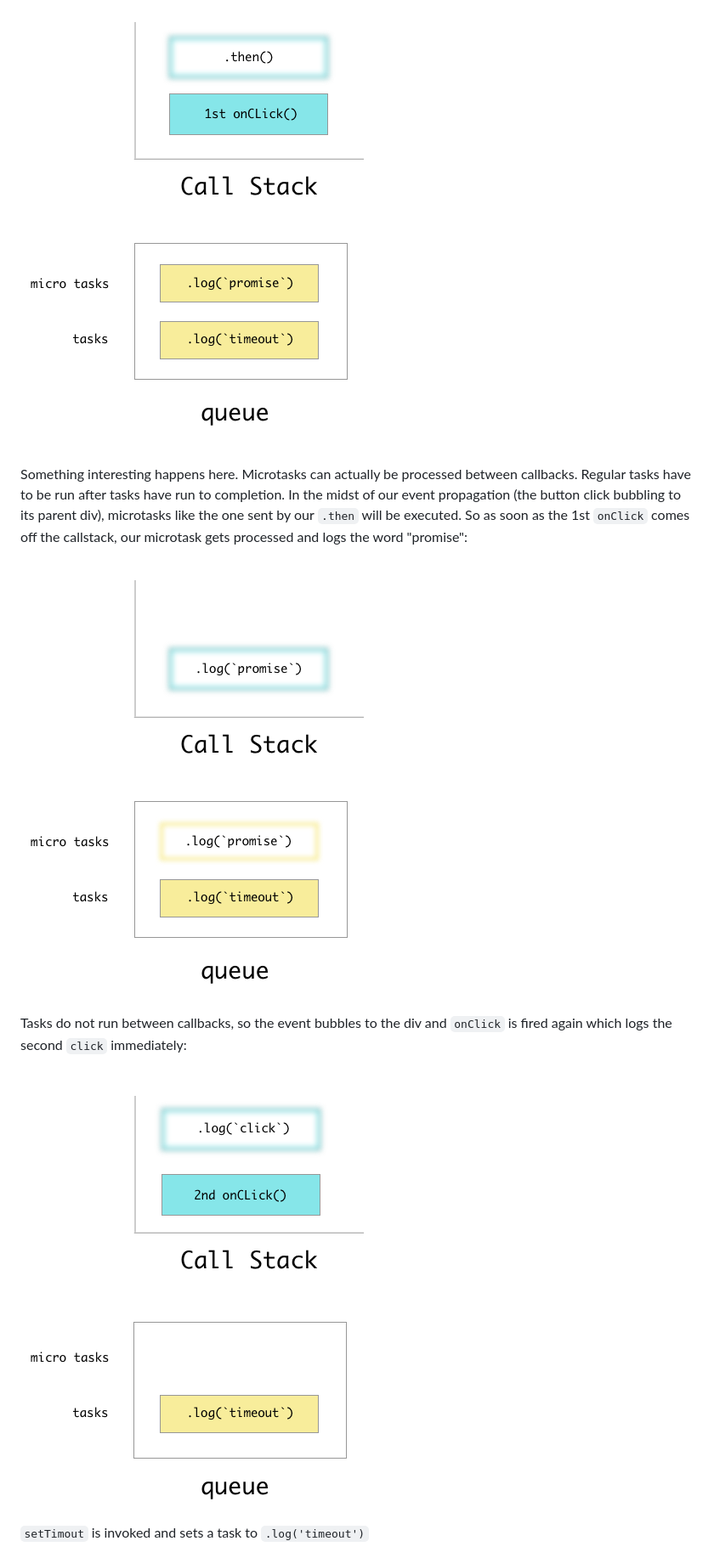
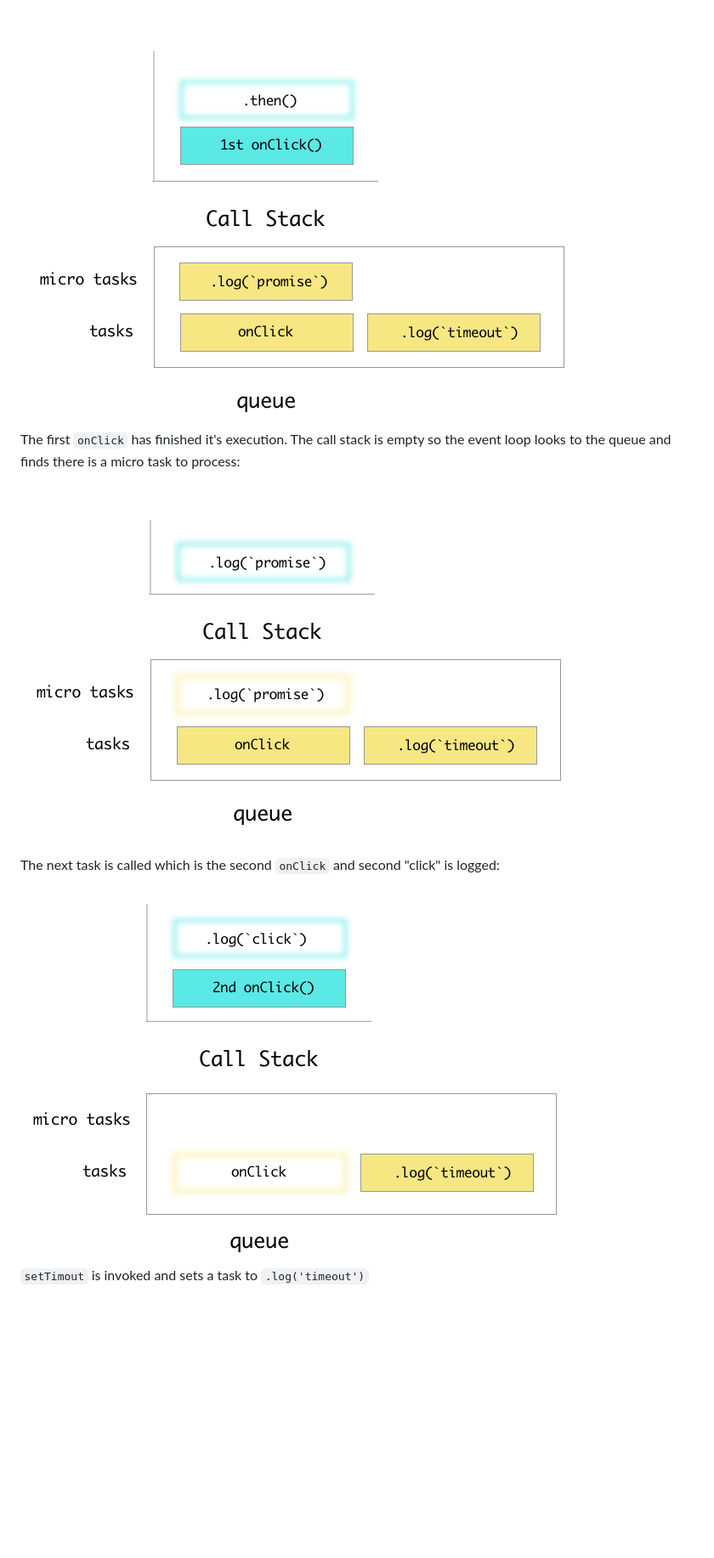
Before and after one commit to andrewsunglaekim/event-loop-workshop, a Markdown page: readme.md, the part around the change printed below. Shown: that part at 85% size. Drawn GitHub-style; pictures changed too: images/el-firstPromiseOff.png, images/el-firstThen.png, images/el-secondClick.png; blank space fills up the shorter version.

```diff
--- a/readme.md
+++ b/readme.md
@@ -410,11 +410,13 @@ When the user clicks on  the button, the click event will fire one in succession
 
 <img src="images/el-firstThen.png"/>
 
-Something interesting happens here. Microtasks can actually be processed between callbacks. Regular tasks have to be run after tasks have run to completion. In the midst of our event propagation (the button click bubbling to its parent div), microtasks like the one sent by our `.then` will be executed. So as soon as the 1st `onClick` comes off the callstack, our microtask gets processed and logs the word "promise":
+The first `onClick` has finished it's execution. The call stack is empty so the event loop looks to the queue and finds there is a micro task to process:
+
+
 
 <img src="images/el-firstPromiseOff.png"/>
 
-Tasks do not run between callbacks, so the event bubbles to the div and `onClick` is fired again which logs the second `click` immediately:
+The next task is called which is the second `onClick` and second "click" is logged:
 
 <img src="images/el-secondClick.png"/>
 
```
Also changed, not shown: other parts of readme.md (+3 -3 lines), images/el-firstLogClick.png, images/el-firstSetTimeout.png.
